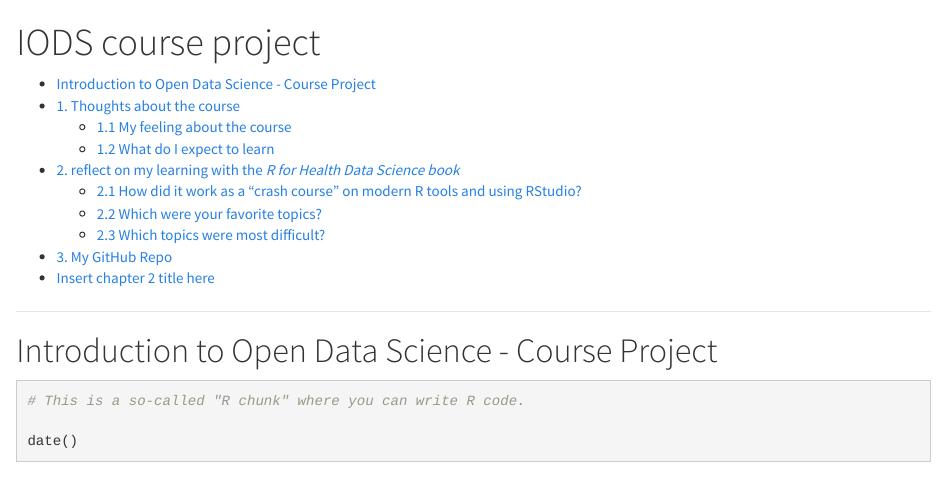
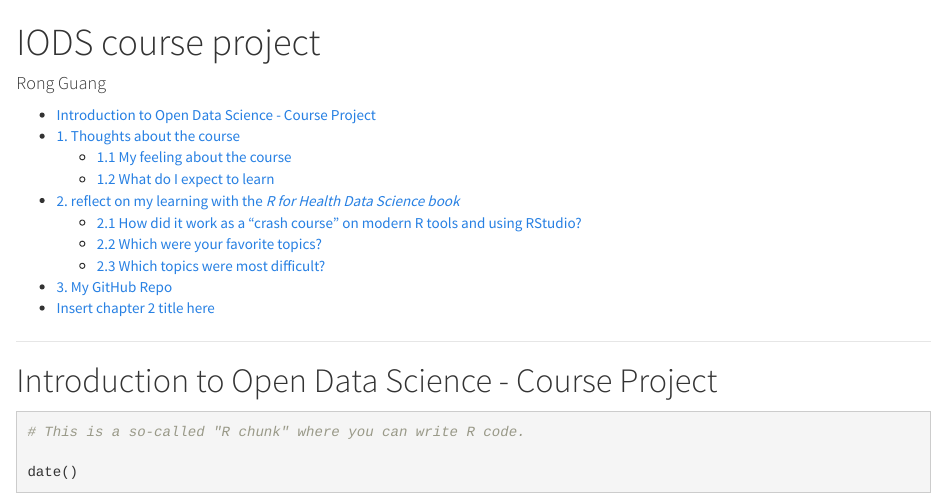
Before and after one commit to KimmoVehkalahti/IODS-project, an R Markdown document (index.Rmd): the page in a window 1100 px wide, from its top. The pictures show the output file index.html that the author committed with the source, opened offline.

Commit message:
supplement author

```diff
--- a/index.Rmd
+++ b/index.Rmd
@@ -1,5 +1,6 @@
 ---
 title: "IODS course project"
+author: "Rong Guang"
 output:
   html_document:
     theme: cosmo
```
Also changed, not shown: index.html.
